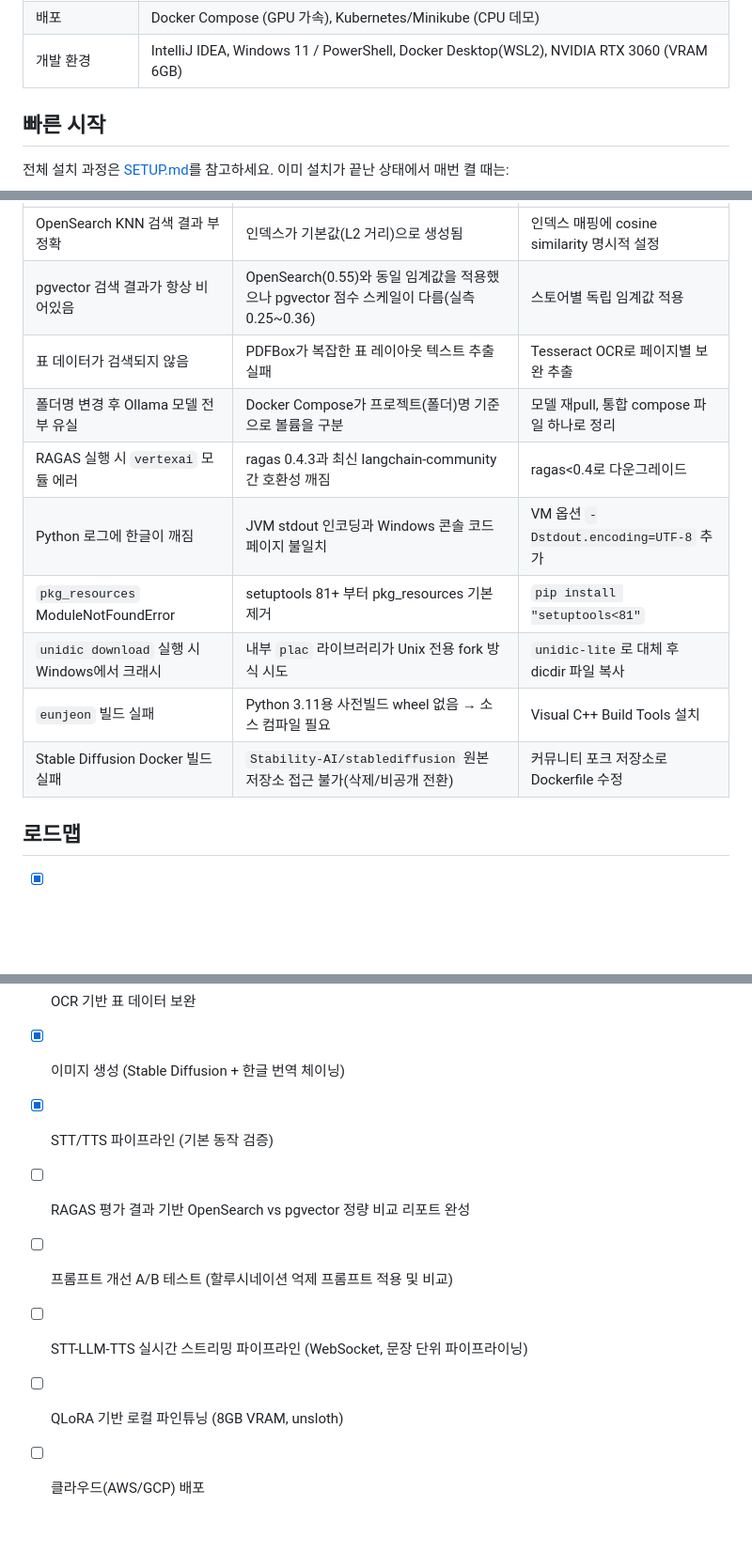
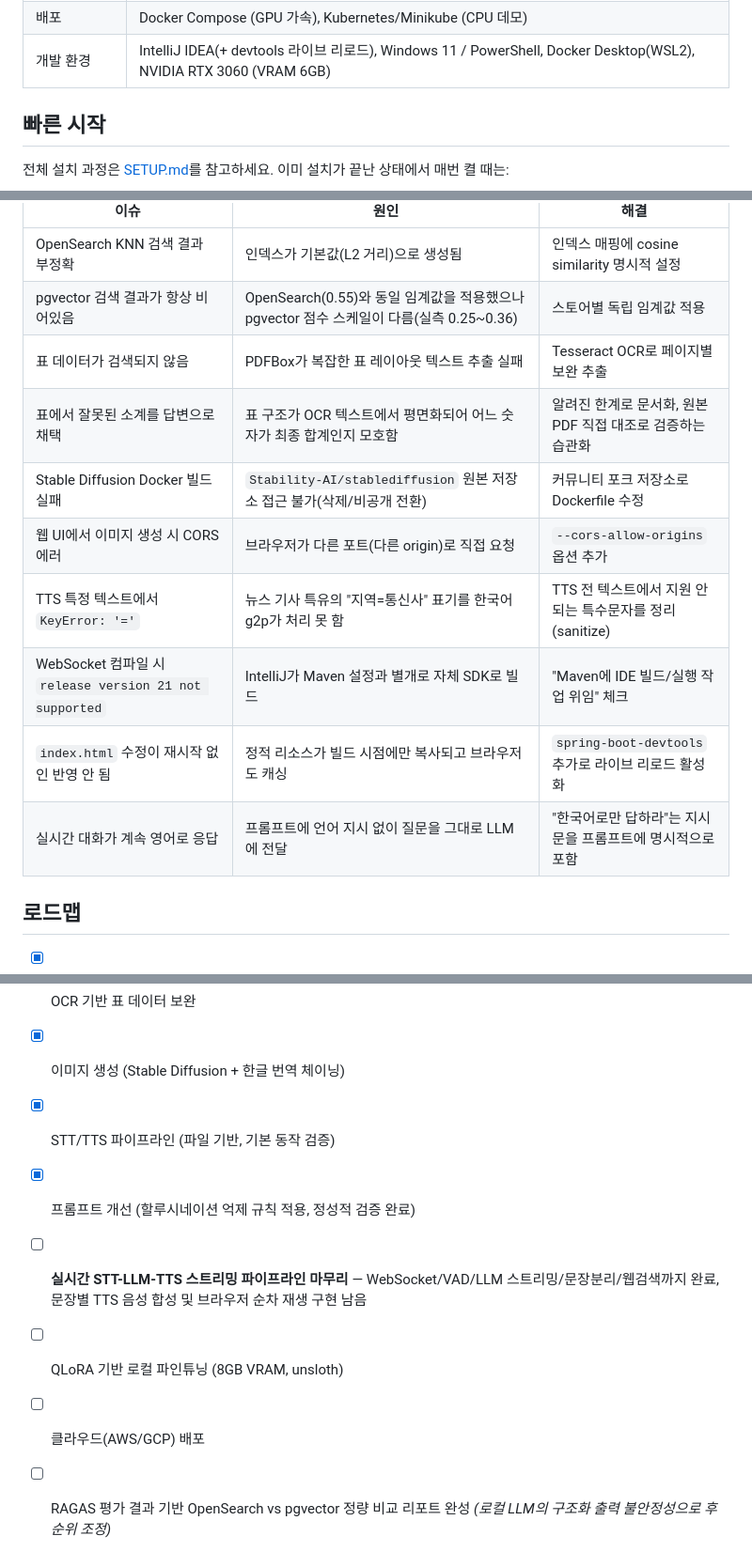
Before and after one commit to donky225/myAiProject, a Markdown page: README.md, 3 parts joined by grey strips. Shown at 94% size. Drawn GitHub-style; blank space fills up the shorter version.

```diff
--- a/README.md
+++ b/README.md
@@ -75,5 +84,5 @@
 | 배포 | Docker Compose (GPU 가속), Kubernetes/Minikube (CPU 데모) |
-| 개발 환경 | IntelliJ IDEA, Windows 11 / PowerShell, Docker Desktop(WSL2), NVIDIA RTX 3060 (VRAM 6GB) |
+| 개발 환경 | IntelliJ IDEA(+ devtools 라이브 리로드), Windows 11 / PowerShell, Docker Desktop(WSL2), NVIDIA RTX 3060 (VRAM 6GB) |
 
 ## 빠른 시작
 
@@ -165,22 +180,22 @@ Spring Boot를 거치지 않고 Python에서 `psycopg2`로 pgvector에 직접 SQ
 | OpenSearch KNN 검색 결과 부정확 | 인덱스가 기본값(L2 거리)으로 생성됨 | 인덱스 매핑에 cosine similarity 명시적 설정 |
 | pgvector 검색 결과가 항상 비어있음 | OpenSearch(0.55)와 동일 임계값을 적용했으나 pgvector 점수 스케일이 다름(실측 0.25~0.36) | 스토어별 독립 임계값 적용 |
 | 표 데이터가 검색되지 않음 | PDFBox가 복잡한 표 레이아웃 텍스트 추출 실패 | Tesseract OCR로 페이지별 보완 추출 |
-| 폴더명 변경 후 Ollama 모델 전부 유실 | Docker Compose가 프로젝트(폴더)명 기준으로 볼륨을 구분 | 모델 재pull, 통합 compose 파일 하나로 정리 |
-| RAGAS 실행 시 `vertexai` 모듈 에러 | ragas 0.4.3과 최신 langchain-community 간 호환성 깨짐 | ragas<0.4로 다운그레이드 |
-| Python 로그에 한글이 깨짐 | JVM stdout 인코딩과 Windows 콘솔 코드페이지 불일치 | VM 옵션 `-Dstdout.encoding=UTF-8` 추가 |
-| `pkg_resources` ModuleNotFoundError | setuptools 81+ 부터 pkg_resources 기본 제거 | `pip install "setuptools<81"` |
-| `unidic download` 실행 시 Windows에서 크래시 | 내부 `plac` 라이브러리가 Unix 전용 fork 방식 시도 | `unidic-lite`로 대체 후 dicdir 파일 복사 |
-| `eunjeon` 빌드 실패 | Python 3.11용 사전빌드 wheel 없음 → 소스 컴파일 필요 | Visual C++ Build Tools 설치 |
+| 표에서 잘못된 소계를 답변으로 채택 | 표 구조가 OCR 텍스트에서 평면화되어 어느 숫자가 최종 합계인지 모호함 | 알려진 한계로 문서화, 원본 PDF 직접 대조로 검증하는 습관화 |
 | Stable Diffusion Docker 빌드 실패 | `Stability-AI/stablediffusion` 원본 저장소 접근 불가(삭제/비공개 전환) | 커뮤니티 포크 저장소로 Dockerfile 수정 |
+| 웹 UI에서 이미지 생성 시 CORS 에러 | 브라우저가 다른 포트(다른 origin)로 직접 요청 | `--cors-allow-origins` 옵션 추가 |
+| TTS 특정 텍스트에서 `KeyError: '='` | 뉴스 기사 특유의 "지역=통신사" 표기를 한국어 g2p가 처리 못 함 | TTS 전 텍스트에서 지원 안 되는 특수문자를 정리(sanitize) |
+| WebSocket 컴파일 시 `release version 21 not supported` | IntelliJ가 Maven 설정과 별개로 자체 SDK로 빌드 | "Maven에 IDE 빌드/실행 작업 위임" 체크 |
+| `index.html` 수정이 재시작 없인 반영 안 됨 | 정적 리소스가 빌드 시점에만 복사되고 브라우저도 캐싱 | `spring-boot-devtools` 추가로 라이브 리로드 활성화 |
+| 실시간 대화가 계속 영어로 응답 | 프롬프트에 언어 지시 없이 질문을 그대로 LLM에 전달 | "한국어로만 답하라"는 지시문을 프롬프트에 명시적으로 포함 |
 
 ## 로드맵
 
 - [x] 듀얼 벡터스토어 RAG 파이프라인
 - [x] OCR 기반 표 데이터 보완
 - [x] 이미지 생성 (Stable Diffusion + 한글 번역 체이닝)
-- [x] STT/TTS 파이프라인 (기본 동작 검증)
-- [ ] RAGAS 평가 결과 기반 OpenSearch vs pgvector 정량 비교 리포트 완성
-- [ ] 프롬프트 개선 A/B 테스트 (할루시네이션 억제 프롬프트 적용 및 비교)
-- [ ] STT-LLM-TTS 실시간 스트리밍 파이프라인 (WebSocket, 문장 단위 파이프라이닝)
+- [x] STT/TTS 파이프라인 (파일 기반, 기본 동작 검증)
+- [x] 프롬프트 개선 (할루시네이션 억제 규칙 적용, 정성적 검증 완료)
+- [ ] **실시간 STT-LLM-TTS 스트리밍 파이프라인 마무리** — WebSocket/VAD/LLM 스트리밍/문장분리/웹검색까지 완료, 문장별 TTS 음성 합성 및 브라우저 순차 재생 구현 남음
 - [ ] QLoRA 기반 로컬 파인튜닝 (8GB VRAM, unsloth)
 - [ ] 클라우드(AWS/GCP) 배포
+- [ ] RAGAS 평가 결과 기반 OpenSearch vs pgvector 정량 비교 리포트 완성 *(로컬 LLM의 구조화 출력 불안정성으로 후순위 조정)*
```
Also changed, not shown: other parts of README.md (+57 -42 lines), SETUP.md (+189 -178 lines).
